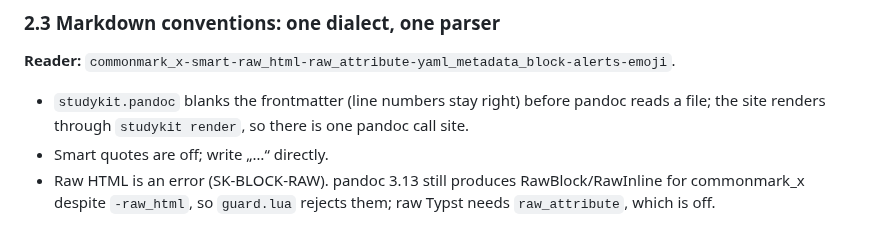
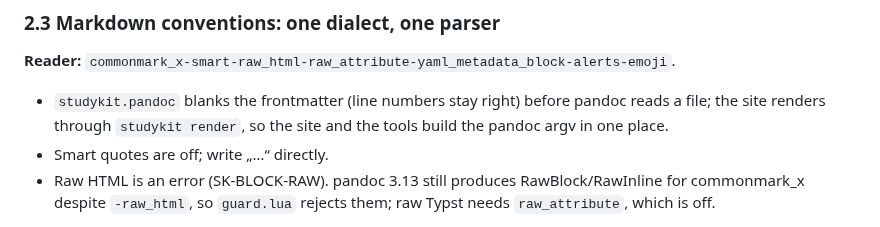
Before and after one commit to SemperParatusGithub/study-kit, a Markdown page: docs/architecture.md, the part around the change. Drawn GitHub-style.

Commit message:
docs(spec): say where the pandoc argv is built

```diff
--- a/docs/architecture.md
+++ b/docs/architecture.md
@@ -185,7 +185,8 @@ status: draft                   # draft | ready; /register-new-subject sets read
 
 **Reader:** `commonmark_x-smart-raw_html-raw_attribute-yaml_metadata_block-alerts-emoji`.
 - `studykit.pandoc` blanks the frontmatter (line numbers stay right) before pandoc reads a
-  file; the site renders through `studykit render`, so there is one pandoc call site.
+  file; the site renders through `studykit render`, so the site and the tools build the
+  pandoc argv in one place.
 - Smart quotes are off; write „…“ directly.
 - Raw HTML is an error (SK-BLOCK-RAW). pandoc 3.13 still produces RawBlock/RawInline for
   commonmark_x despite `-raw_html`, so `guard.lua` rejects them; raw Typst needs
```
